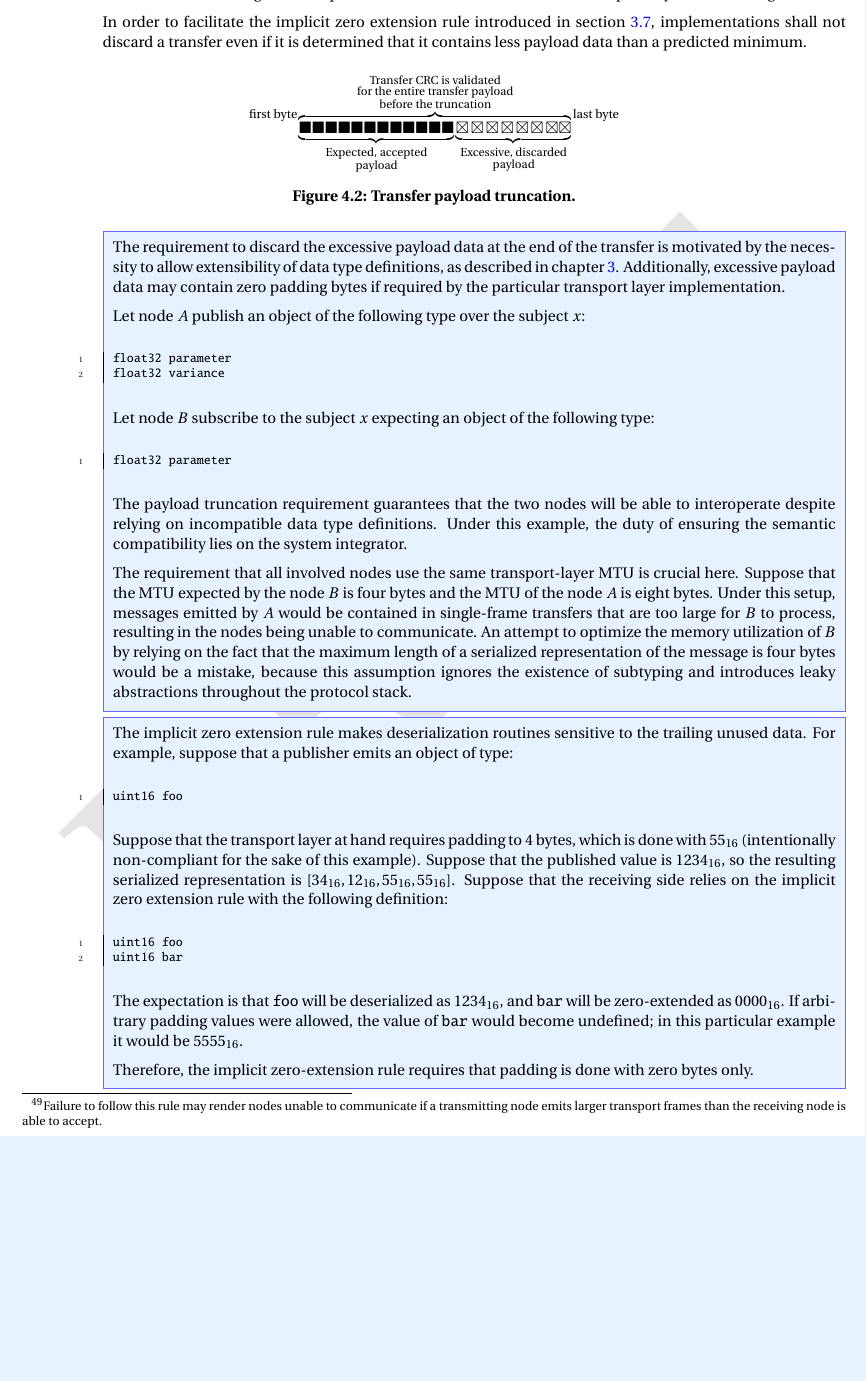
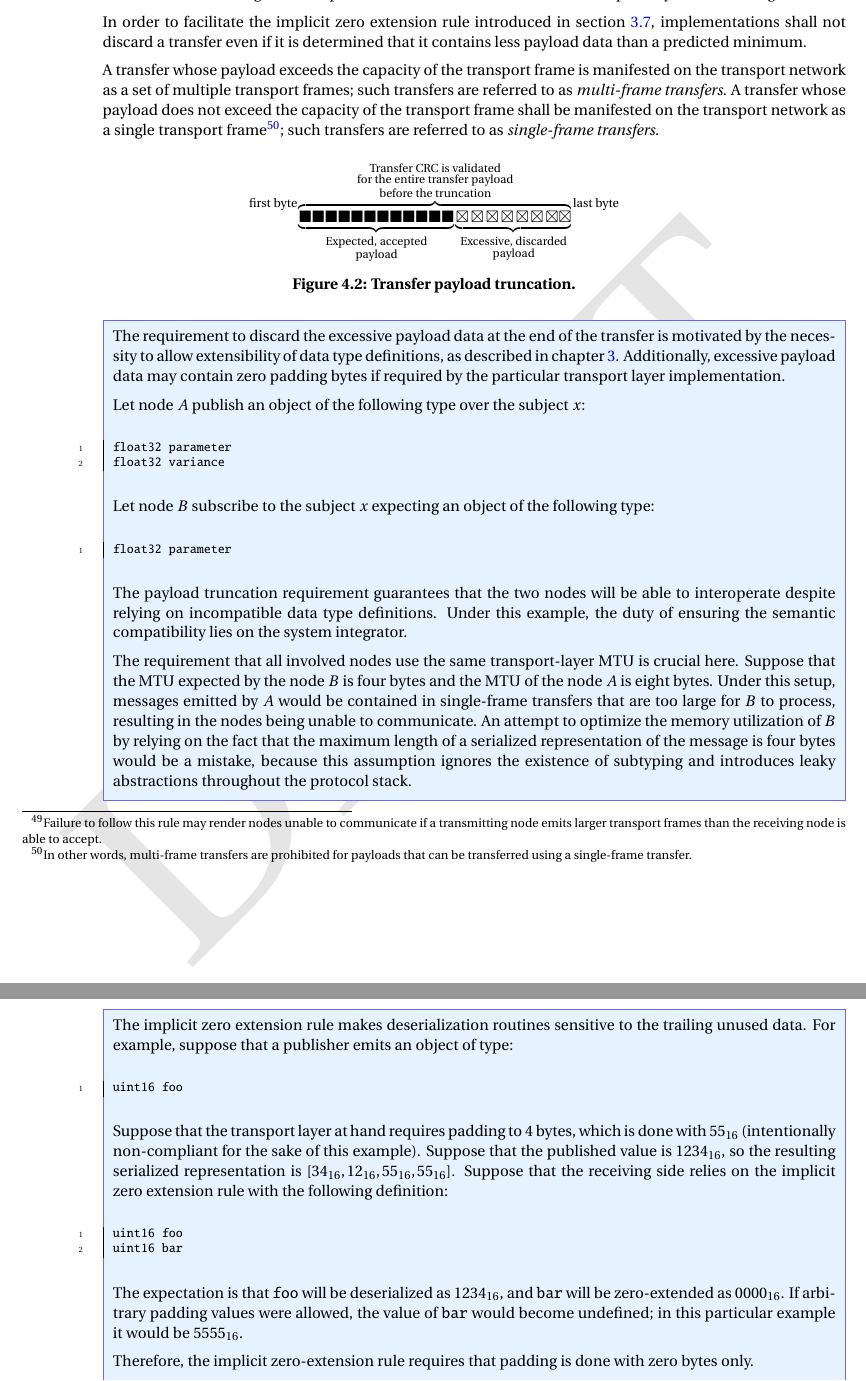
Before and after one commit to OpenCyphal/specification, a LaTeX thesis (specification/UAVCAN_Specification.tex, which reads specification/transport_layer/abstract.tex): part of page 44 of 68 before the commit and two parts of pages 44 and 45 of 69 after it, the two joined at a grey line, cut so that both start at the same text, the shorter picture padded with empty space. Compiled offline with pdfLaTeX; a LaTeX package or settings file that is missing is left out.

Commit message:
Single-frame/multi-frame

```diff
--- a/specification/transport_layer/abstract.tex
+++ b/specification/transport_layer/abstract.tex
@@ -142,6 +142,14 @@ All nodes connected to a given transport network should share the same transport
 In order to facilitate the implicit zero extension rule introduced in section \ref{sec:dsdl_data_serialization},
 implementations shall not discard a transfer even if it is determined that it contains less payload
 data than a predicted minimum.
+
+A transfer whose payload exceeds the capacity of the transport frame is manifested on the transport network
+as a set of multiple transport frames; such transfers are referred to as \emph{multi-frame transfers}.
+A transfer whose payload does not exceed the capacity of the transport frame shall be manifested on the transport
+network as a single transport frame\footnote{%
+    In other words, multi-frame transfers are prohibited for payloads that can be transferred
+    using a single-frame transfer.
+}; such transfers are referred to as \emph{single-frame transfers}.
 
 \begin{figure}[H]
     $$
```
Also changed, not shown: specification/transport_layer/abstract.tex (6 more changed lines).
